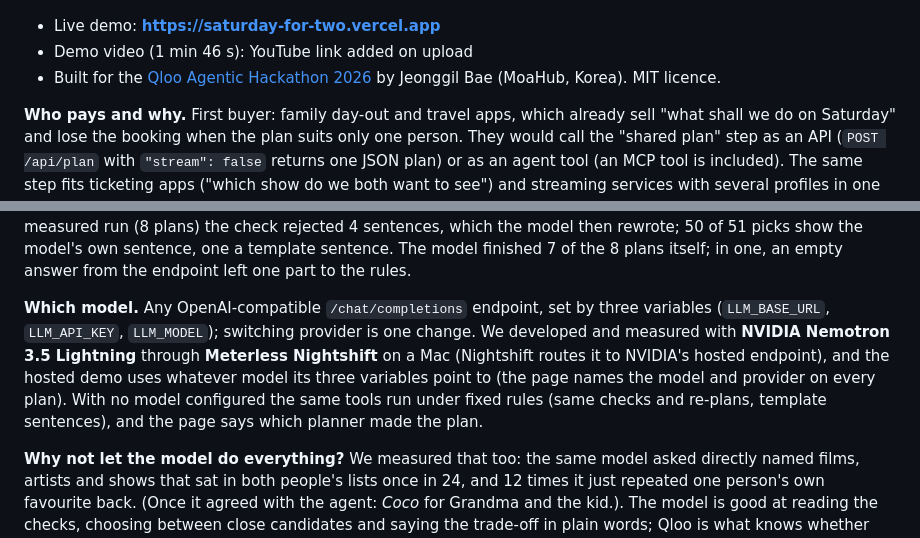
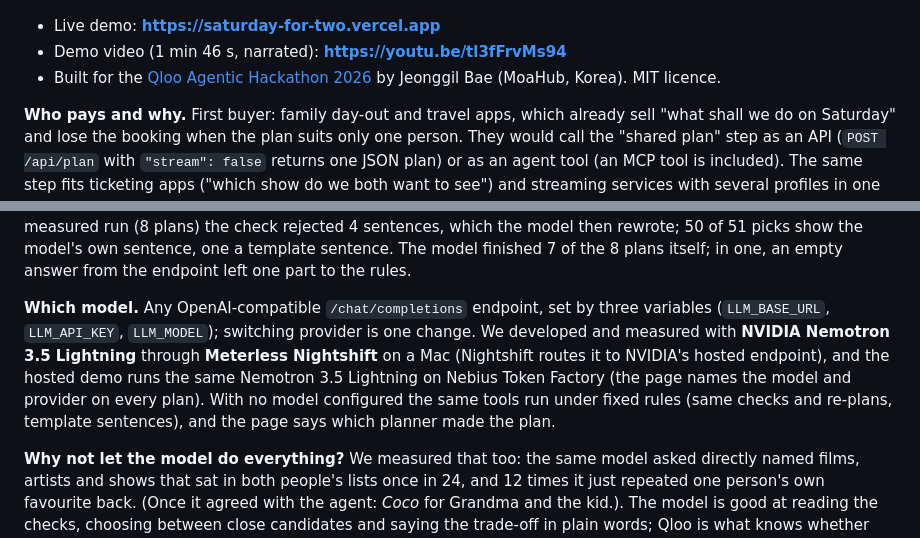
Before and after one commit to jejuolledev/saturday-for-two, a Markdown page: README.md, 2 parts joined by grey strips. Drawn GitHub-style.

Commit message:
README: narrated demo video link; hosted demo runs Nemotron on Nebius Token Factory
Co-Authored-By: Claude Opus 5.5 <noreply@anthropic.com>
Claude-Session: https://claude.ai/code/session_01B49dp5w47vjJWHe6x868bq

```diff
--- a/README.md
+++ b/README.md
@@ -7,7 +7,7 @@ Type what two people love. An agent asks Qloo's taste graph where their tastes r
 ![Saturday for Two](docs/thumbnail.png)
 
 - Live demo: **https://saturday-for-two.vercel.app**
-- Demo video (1 min 46 s): YouTube link added on upload
+- Demo video (1 min 46 s, narrated): **https://youtu.be/tl3fFrvMs94**
 - Built for the [Qloo Agentic Hackathon 2026](https://qloo.devpost.com/) by Jeonggil Bae (MoaHub, Korea). MIT licence.
 
 **Who pays and why.** First buyer: family day-out and travel apps, which already sell "what shall we do on Saturday" and lose the booking when the plan suits only one person. They would call the "shared plan" step as an API (`POST /api/plan` with `"stream": false` returns one JSON plan) or as an agent tool (an MCP tool is included). The same step fits ticketing apps ("which show do we both want to see") and streaming services with several profiles in one household. For Qloo it is a use case that only a per-person taste graph can serve, and every plan is dozens of Insights calls. Why now: assistants are starting to plan and book for groups, and a plan that names a real place or film has to be grounded, not invented. (No market numbers here: we have not measured any.)
@@ -70,7 +70,7 @@ favourites ──/search──▶ Qloo entities (+ their tags)
 
 **The model cannot invent.** Every pick is a Qloo entity taken by reference. Every sentence the model writes goes through `lib/ground.mjs`: any number must be a rank or count in the data, any capitalised name or non-Latin name must be a Qloo name, tag or something the user typed, no internal references, no prices. A rejected sentence goes back to the model once or twice with the reason; if it still fails, a template sentence is shown instead. In the final measured run (8 plans) the check rejected 4 sentences, which the model then rewrote; 50 of 51 picks show the model's own sentence, one a template sentence. The model finished 7 of the 8 plans itself; in one, an empty answer from the endpoint left one part to the rules.
 
-**Which model.** Any OpenAI-compatible `/chat/completions` endpoint, set by three variables (`LLM_BASE_URL`, `LLM_API_KEY`, `LLM_MODEL`); switching provider is one change. We developed and measured with **NVIDIA Nemotron 3.5 Lightning** through **Meterless Nightshift** on a Mac (Nightshift routes it to NVIDIA's hosted endpoint), and the hosted demo uses whatever model its three variables point to (the page names the model and provider on every plan). With no model configured the same tools run under fixed rules (same checks and re-plans, template sentences), and the page says which planner made the plan.
+**Which model.** Any OpenAI-compatible `/chat/completions` endpoint, set by three variables (`LLM_BASE_URL`, `LLM_API_KEY`, `LLM_MODEL`); switching provider is one change. We developed and measured with **NVIDIA Nemotron 3.5 Lightning** through **Meterless Nightshift** on a Mac (Nightshift routes it to NVIDIA's hosted endpoint), and the hosted demo runs the same Nemotron 3.5 Lightning on Nebius Token Factory (the page names the model and provider on every plan). With no model configured the same tools run under fixed rules (same checks and re-plans, template sentences), and the page says which planner made the plan.
 
 **Why not let the model do everything?** We measured that too: the same model asked directly named films, artists and shows that sat in both people's lists once in 24, and 12 times it just repeated one person's own favourite back. (Once it agreed with the agent: *Coco* for Grandma and the kid.). The model is good at reading the checks, choosing between close candidates and saying the trade-off in plain words; Qloo is what knows whether anything is actually shared.
 
```
Also changed, not shown: docs/submission_form.md (+1 -1 lines).
